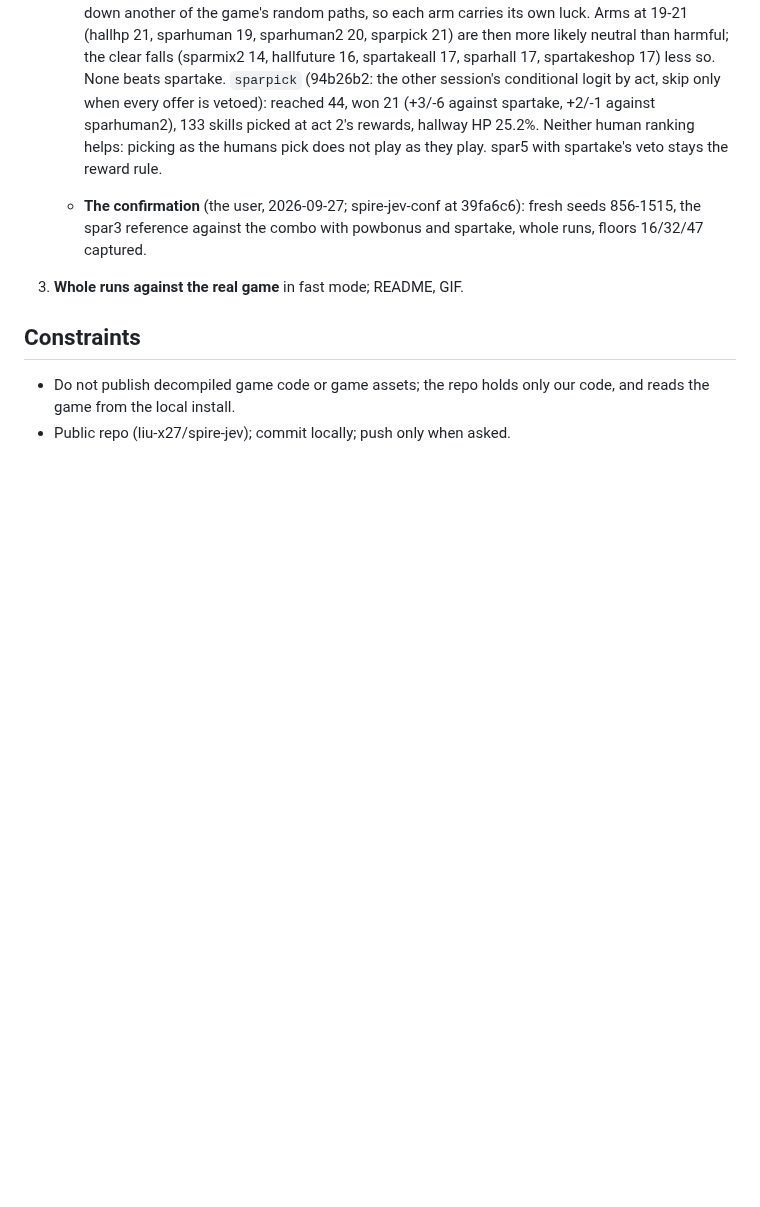
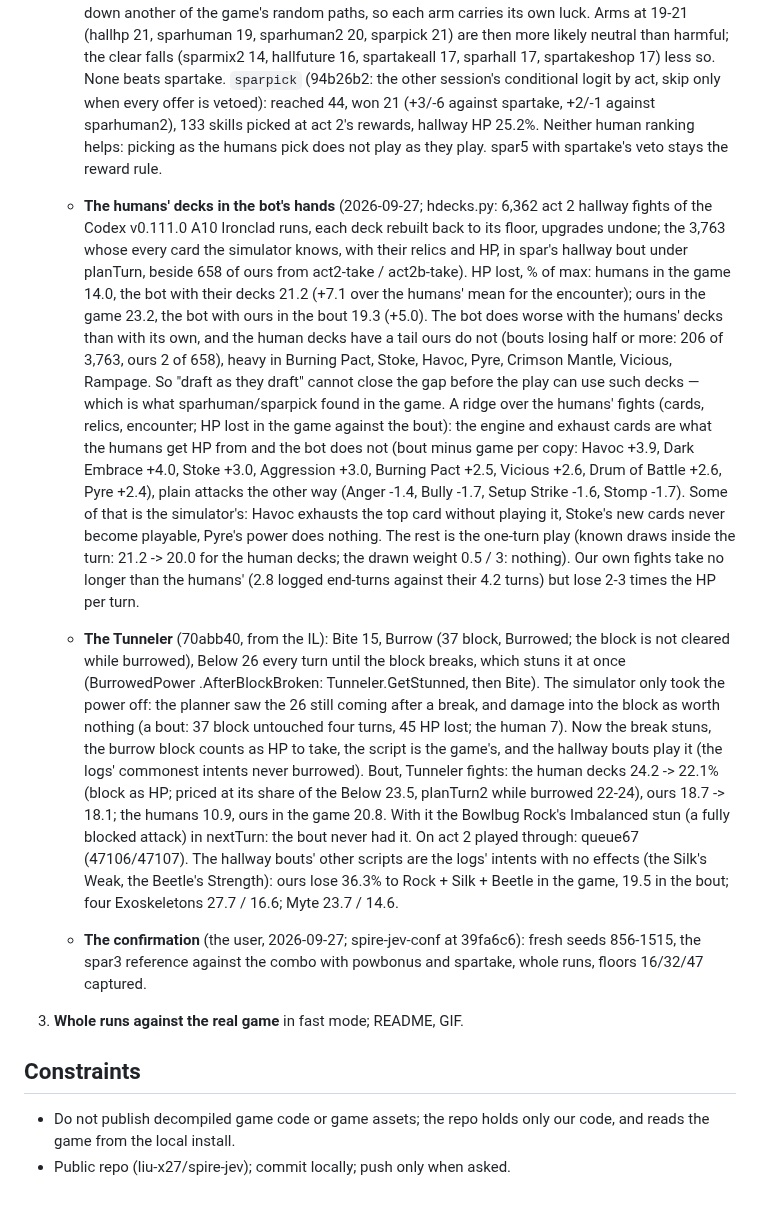
Before and after one commit to liu-x27/spire-jev, a Markdown page: docs/PLAN.md, the part around the change. Rendered like a GitHub page; blank space fills up the shorter version.

Commit message:
PLAN: the humans' decks in the bot's hands lose more than its own; the Tunneler's burrow from the IL
Co-Authored-By: Claude Opus 5.5 <noreply@anthropic.com>

```diff
--- a/docs/PLAN.md
+++ b/docs/PLAN.md
@@ -898,6 +898,49 @@ states, and only a simulator is fast enough for that.
      sparhuman2), 133 skills picked at act 2's rewards, hallway HP 25.2%.
      Neither human ranking helps: picking as the humans pick does not play
      as they play. spar5 with spartake's veto stays the reward rule.
+   - **The humans' decks in the bot's hands** (2026-09-27; hdecks.py: 6,362
+     act 2 hallway fights of the Codex v0.111.0 A10 Ironclad runs, each deck
+     rebuilt back to its floor, upgrades undone; the 3,763 whose every card
+     the simulator knows, with their relics and HP, in spar's hallway bout
+     under planTurn, beside 658 of ours from act2-take / act2b-take). HP
+     lost, % of max: humans in the game 14.0, the bot with their decks 21.2
+     (+7.1 over the humans' mean for the encounter); ours in the game 23.2,
+     the bot with ours in the bout 19.3 (+5.0). The bot does worse with the
+     humans' decks than with its own, and the human decks have a tail ours
+     do not (bouts losing half or more: 206 of 3,763, ours 2 of 658), heavy
+     in Burning Pact, Stoke, Havoc, Pyre, Crimson Mantle, Vicious, Rampage.
+     So "draft as they draft" cannot close the gap before the play can use
+     such decks — which is what sparhuman/sparpick found in the game. A
+     ridge over the humans' fights (cards, relics, encounter; HP lost in the
+     game against the bout): the engine and exhaust cards are what the
+     humans get HP from and the bot does not (bout minus game per copy:
+     Havoc +3.9, Dark Embrace +4.0, Stoke +3.0, Aggression +3.0, Burning
+     Pact +2.5, Vicious +2.6, Drum of Battle +2.6, Pyre +2.4), plain attacks
+     the other way (Anger -1.4, Bully -1.7, Setup Strike -1.6, Stomp -1.7).
+     Some of that is the simulator's: Havoc exhausts the top card without
+     playing it, Stoke's new cards never become playable, Pyre's power does
+     nothing. The rest is the one-turn play (known draws inside the turn:
+     21.2 -> 20.0 for the human decks; the drawn weight 0.5 / 3: nothing).
+     Our own fights take no longer than the humans' (2.8 logged end-turns
+     against their 4.2 turns) but lose 2-3 times the HP per turn.
+   - **The Tunneler** (70abb40, from the IL): Bite 15, Burrow (37 block,
+     Burrowed; the block is not cleared while burrowed), Below 26 every turn
+     until the block breaks, which stuns it at once (BurrowedPower
+     .AfterBlockBroken: Tunneler.GetStunned, then Bite). The simulator only
+     took the power off: the planner saw the 26 still coming after a break,
+     and damage into the block as worth nothing (a bout: 37 block untouched
+     four turns, 45 HP lost; the human 7). Now the break stuns, the burrow
+     block counts as HP to take, the script is the game's, and the hallway
+     bouts play it (the logs' commonest intents never burrowed). Bout,
+     Tunneler fights: the human decks 24.2 -> 22.1% (block as HP; priced
+     at its share of the Below 23.5, planTurn2 while burrowed 22-24), ours
+     18.7 -> 18.1; the humans 10.9, ours in the game 20.8. With it the
+     Bowlbug Rock's Imbalanced stun (a fully blocked attack) in nextTurn:
+     the bout never had it. On act 2 played through: queue67 (47106/47107).
+     The hallway bouts' other scripts are the logs' intents with no effects
+     (the Silk's Weak, the Beetle's Strength): ours lose 36.3% to Rock +
+     Silk + Beetle in the game, 19.5 in the bout; four Exoskeletons 27.7 /
+     16.6; Myte 23.7 / 14.6.
    - **The confirmation** (the user, 2026-09-27; spire-jev-conf at 39fa6c6):
      fresh seeds 856-1515, the spar3 reference against the combo with
      powbonus and spartake, whole runs, floors 16/32/47 captured.
```
